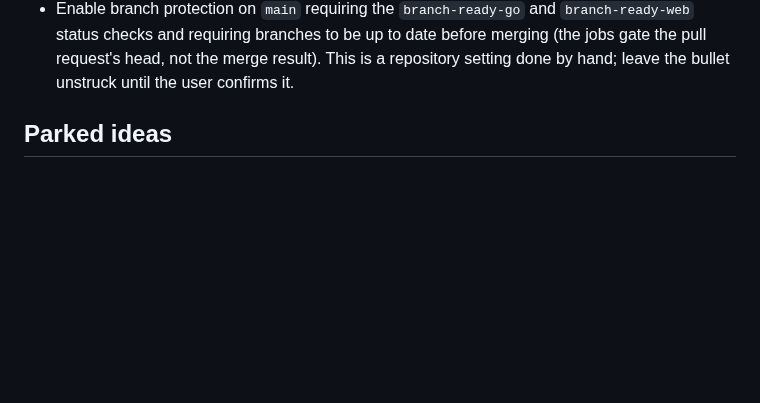
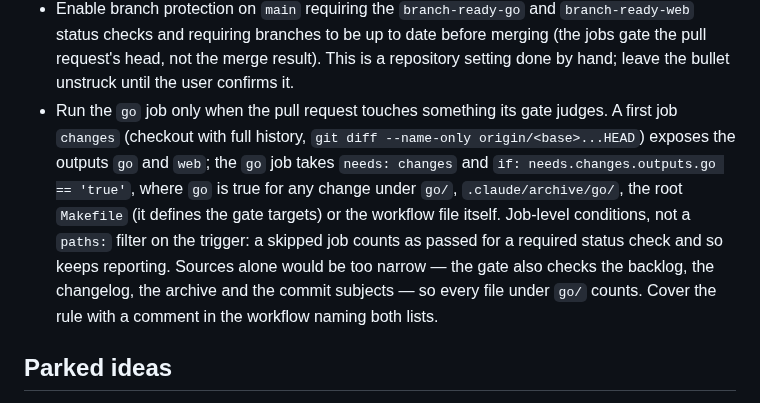
Before and after one commit to Schumann-IT/azure-resource-downloader, a Markdown page: go/NEXT-ITERATIONS.md, the part around the change. GitHub-like rendering; blank space fills up the shorter version.

Commit message:
docs(go): refine enforce the branch gate on github
Add the change-detection bullet: run the go job only when the pull
request touches go/, its archive, the root Makefile or the workflow.

Co-Authored-By: Claude Fable 5.1 <noreply@anthropic.com>
Claude-Session: https://claude.ai/code/session_01G7pGS4DDCDeEtussfGHfTS

```diff
--- a/go/NEXT-ITERATIONS.md
+++ b/go/NEXT-ITERATIONS.md
@@ -150,6 +150,14 @@ the only layer that actually gates.
 - Enable branch protection on `main` requiring the `branch-ready-go` and `branch-ready-web` status checks and
   requiring branches to be up to date before merging (the jobs gate the pull request's head, not the merge
   result). This is a repository setting done by hand; leave the bullet unstruck until the user confirms it.
+- Run the `go` job only when the pull request touches something its gate judges. A first job `changes`
+  (checkout with full history, `git diff --name-only origin/<base>...HEAD`) exposes the outputs `go` and
+  `web`; the `go` job takes `needs: changes` and `if: needs.changes.outputs.go == 'true'`, where `go` is true
+  for any change under `go/`, `.claude/archive/go/`, the root `Makefile` (it defines the gate targets) or the
+  workflow file itself. Job-level conditions, not a `paths:` filter on the trigger: a skipped job counts as
+  passed for a required status check and so keeps reporting. Sources alone would be too narrow — the gate
+  also checks the backlog, the changelog, the archive and the commit subjects — so every file under `go/`
+  counts. Cover the rule with a comment in the workflow naming both lists.
 
 ## Parked ideas
 
```
